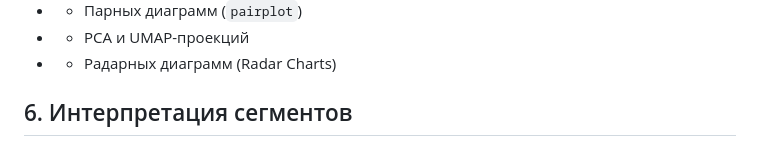
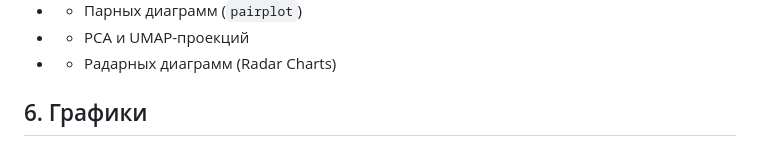
Before and after one commit to DmitryBaranovgit/IntroToML, a Markdown page: Lr4/Readme.md, the part around one of its changes. Drawn GitHub-style.

```diff
--- a/Lr4/Readme.md
+++ b/Lr4/Readme.md
@@ -43,5 +43,5 @@
 - - PCA и UMAP-проекций
 - - Радарных диаграмм (Radar Charts)
 
-## 6. Интерпретация сегментов
+## 6. Графики
 
```
Also changed, not shown: other parts of Lr4/Readme.md (+1 -1 lines).
